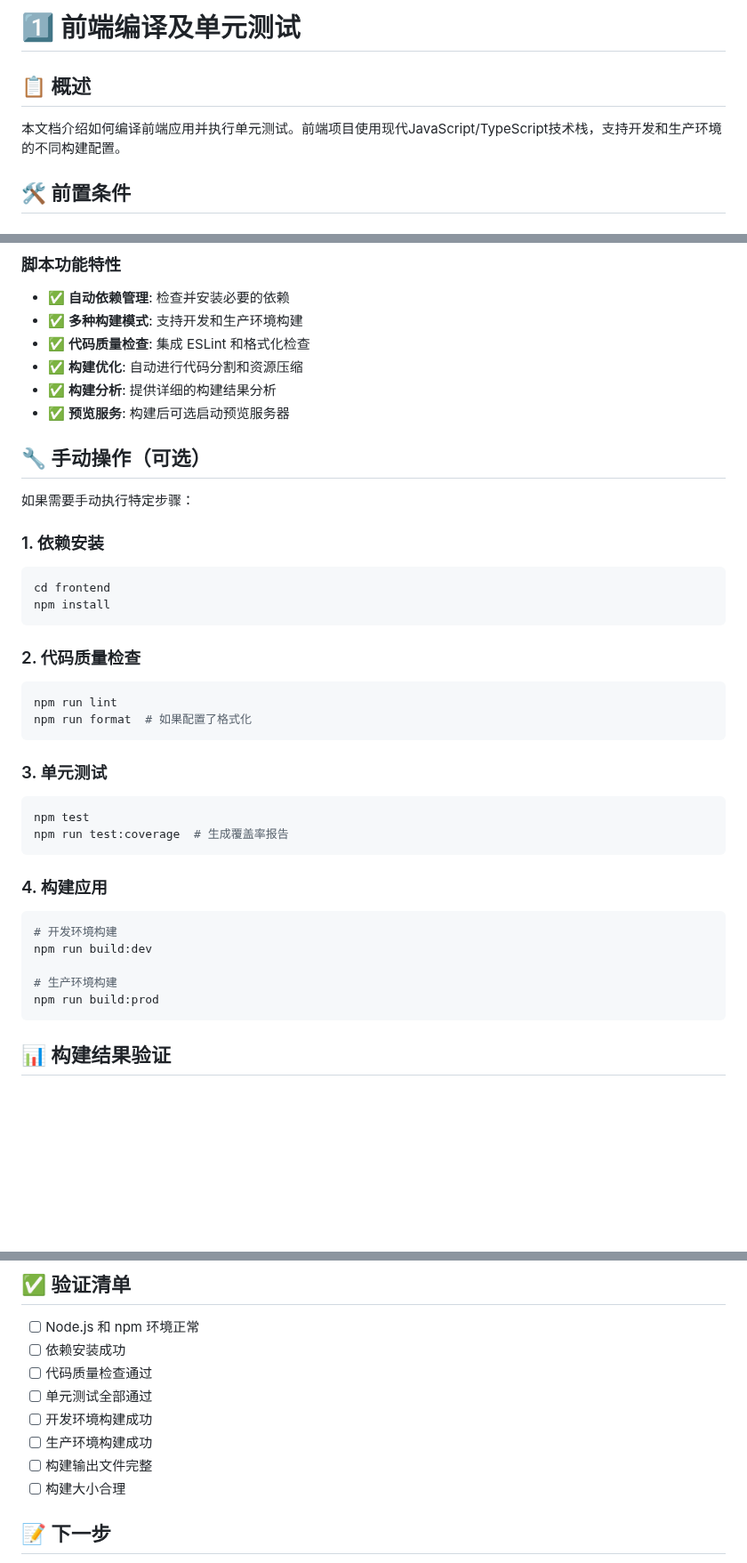
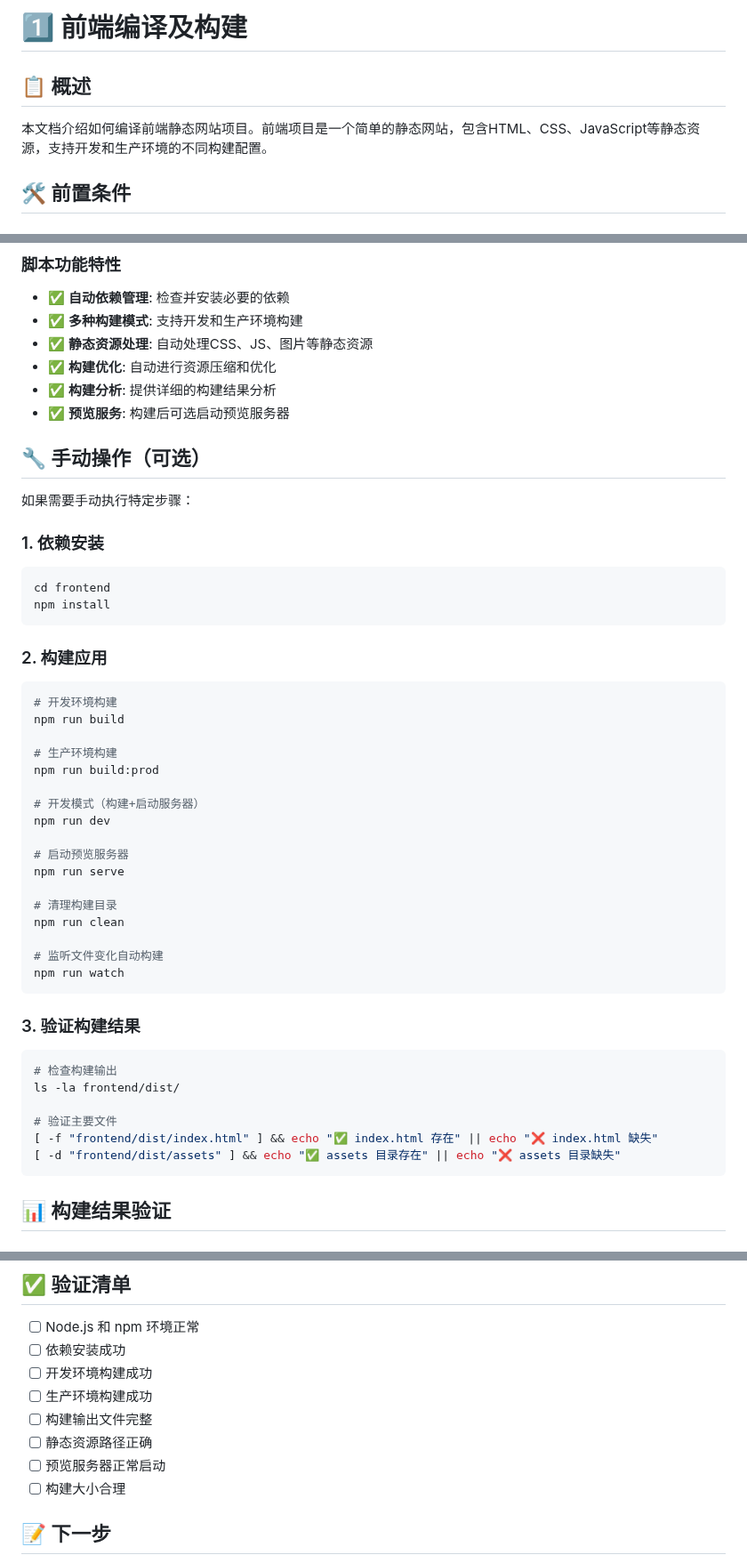
Before and after one commit to echoma/oh-i-have-that, a Markdown page: docs/03-build-and-package/01-frontend-build-test.md, 3 parts joined by grey strips. Shown at 89% size. Drawn GitHub-style; blank space fills up the shorter version.

Commit message:
修复前端构建文档：移除不存在的npm脚本
- 移除了不存在的npm run lint、npm test等脚本引用
- 更新为实际存在的脚本：build、build:prod、dev、serve、clean、watch
- 更新文档标题为'前端编译及构建'，更准确反映静态网站项目特性
- 调整验证清单，移除代码质量检查和单元测试相关项目

````diff
--- a/docs/03-build-and-package/01-frontend-build-test.md
+++ b/docs/03-build-and-package/01-frontend-build-test.md
@@ -1,8 +1,8 @@
-# 1️⃣ 前端编译及单元测试
+# 1️⃣ 前端编译及构建
 
 ## 📋 概述
 
-本文档介绍如何编译前端应用并执行单元测试。前端项目使用现代JavaScript/TypeScript技术栈，支持开发和生产环境的不同构建配置。
+本文档介绍如何编译前端静态网站项目。前端项目是一个简单的静态网站，包含HTML、CSS、JavaScript等静态资源，支持开发和生产环境的不同构建配置。
 
 ## 🛠️ 前置条件
 
@@ -60,8 +60,8 @@ frontend/
 
 - ✅ **自动依赖管理**: 检查并安装必要的依赖
 - ✅ **多种构建模式**: 支持开发和生产环境构建
-- ✅ **代码质量检查**: 集成 ESLint 和格式化检查
-- ✅ **构建优化**: 自动进行代码分割和资源压缩
+- ✅ **静态资源处理**: 自动处理CSS、JS、图片等静态资源
+- ✅ **构建优化**: 自动进行资源压缩和优化
 - ✅ **构建分析**: 提供详细的构建结果分析
 - ✅ **预览服务**: 构建后可选启动预览服务器
 
@@ -75,25 +75,35 @@ cd frontend
 npm install
 ```
 
-### 2. 代码质量检查
-```bash
-npm run lint
-npm run format  # 如果配置了格式化
-```
-
-### 3. 单元测试
-```bash
-npm test
-npm run test:coverage  # 生成覆盖率报告
-```
-
-### 4. 构建应用
+### 2. 构建应用
 ```bash
 # 开发环境构建
-npm run build:dev
+npm run build
 
 # 生产环境构建
 npm run build:prod
+
+# 开发模式（构建+启动服务器）
+npm run dev
+
+# 启动预览服务器
+npm run serve
+
+# 清理构建目录
+npm run clean
+
+# 监听文件变化自动构建
+npm run watch
+```
+
+### 3. 验证构建结果
+```bash
+# 检查构建输出
+ls -la frontend/dist/
+
+# 验证主要文件
+[ -f "frontend/dist/index.html" ] && echo "✅ index.html 存在" || echo "❌ index.html 缺失"
+[ -d "frontend/dist/assets" ] && echo "✅ assets 目录存在" || echo "❌ assets 目录缺失"
 ```
 
 ## 📊 构建结果验证
@@ -155,11 +165,11 @@ lsof -i :3000
 
 - [ ] Node.js 和 npm 环境正常
 - [ ] 依赖安装成功
-- [ ] 代码质量检查通过
-- [ ] 单元测试全部通过
 - [ ] 开发环境构建成功
 - [ ] 生产环境构建成功
 - [ ] 构建输出文件完整
+- [ ] 静态资源路径正确
+- [ ] 预览服务器正常启动
 - [ ] 构建大小合理
 
 ## 📝 下一步
````
